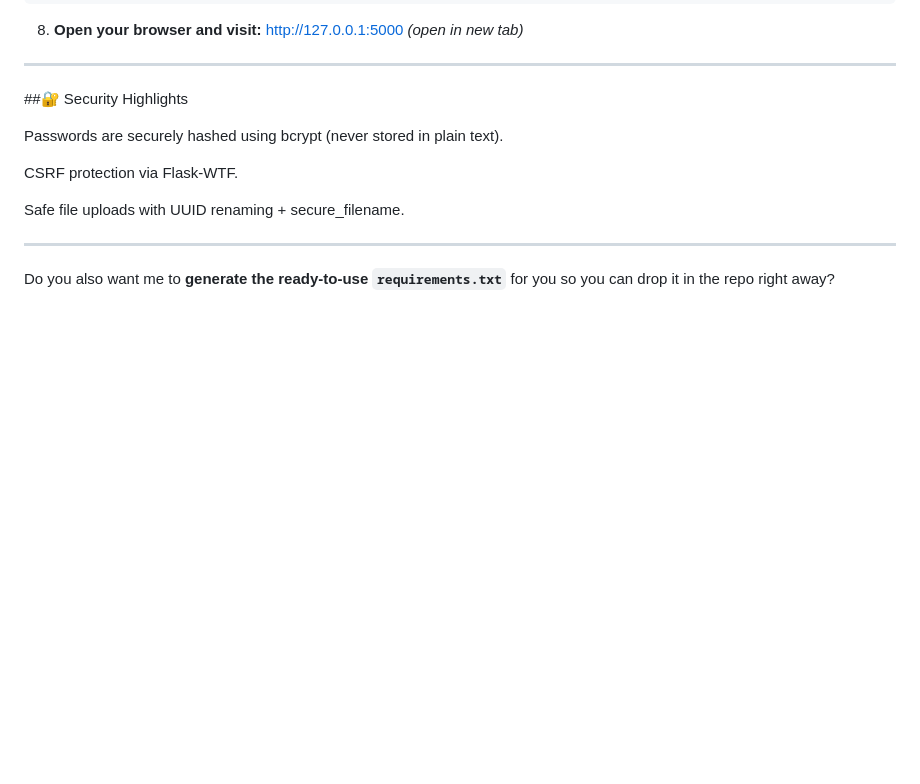
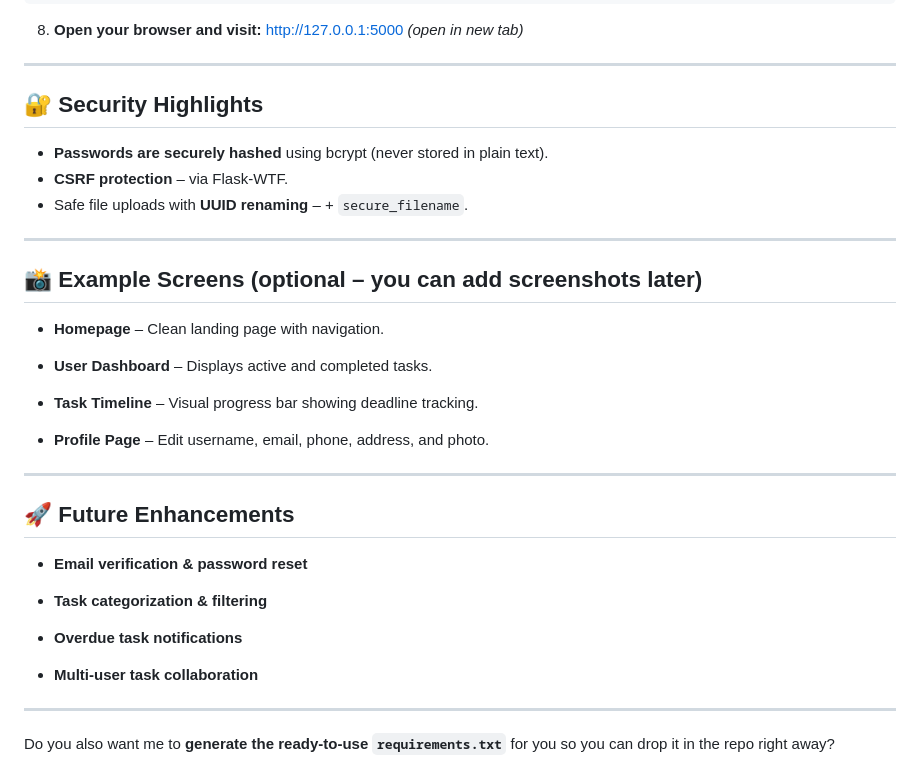
Before and after one commit to Hamza2268/Task-Accomplisher, a Markdown page: README.md, the part around the change. Rendered like a GitHub page; blank space fills up the shorter version.

```diff
--- a/README.md
+++ b/README.md
@@ -90,13 +90,33 @@ flask --app app run
 _(open in new tab)_
 
 ---
-##🔐 Security Highlights
+## 🔐 Security Highlights
 
-Passwords are securely hashed using bcrypt (never stored in plain text).
+- **Passwords are securely hashed** using bcrypt (never stored in plain text).
+- **CSRF protection** – via Flask-WTF.
+- Safe file uploads with **UUID renaming** – + `secure_filename`.
+---
+## 📸 Example Screens (optional – you can add screenshots later)
 
-CSRF protection via Flask-WTF.
+- **Homepage** – Clean landing page with navigation.
 
-Safe file uploads with UUID renaming + secure_filename.
+- **User Dashboard** – Displays active and completed tasks.
+
+- **Task Timeline** – Visual progress bar showing deadline tracking.
+
+- **Profile Page** – Edit username, email, phone, address, and photo.
+
+---
+
+## 🚀 Future Enhancements
+
+- **Email verification & password reset**
+
+- **Task categorization & filtering**
+
+- **Overdue task notifications**
+
+- **Multi-user task collaboration**
 
 ---
 Do you also want me to **generate the ready-to-use `requirements.txt`** for you so you can drop it in the repo right away?
```
